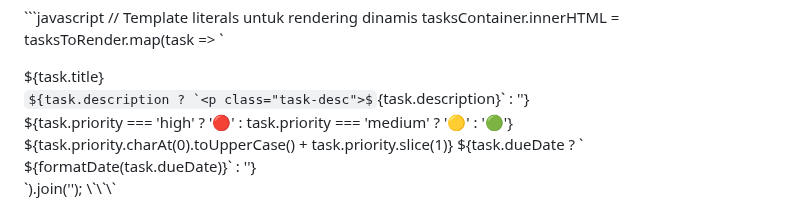
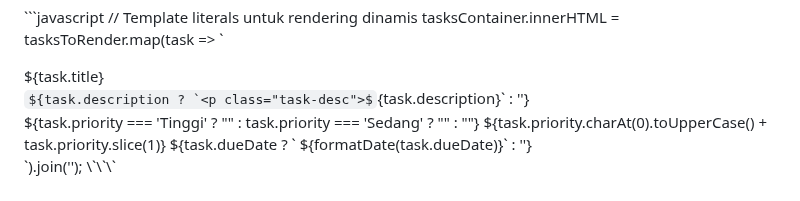
Before and after one commit to 11-090-AndikaRahmanPratama/pemrograman_web_itera_123140090, a Markdown page: andikarahmanpratama_123140090_pertemuan2/README.md, the part around the change. GitHub-like rendering; some formulas as TeX source.

Commit message:
Update README.md for pertemuan 2

```diff
--- a/andikarahmanpratama_123140090_pertemuan2/README.md
+++ b/andikarahmanpratama_123140090_pertemuan2/README.md
@@ -106,7 +106,7 @@ tasksContainer.innerHTML = tasksToRender.map(task => `
       ${task.description ? `<p class="task-desc">${task.description}</p>` : ''}
       <div class="task-meta">
         <span class="task-priority ${task.priority}">
-          ${task.priority === 'high' ? '🔴' : task.priority === 'medium' ? '🟡' : '🟢'}
+          ${task.priority === 'Tinggi' ? "" : task.priority === 'Sedang' ? "" : ""}
           ${task.priority.charAt(0).toUpperCase() + task.priority.slice(1)}
         </span>
         ${task.dueDate ? `<span class="task-date"> ${formatDate(task.dueDate)}</span>` : ''}
```
